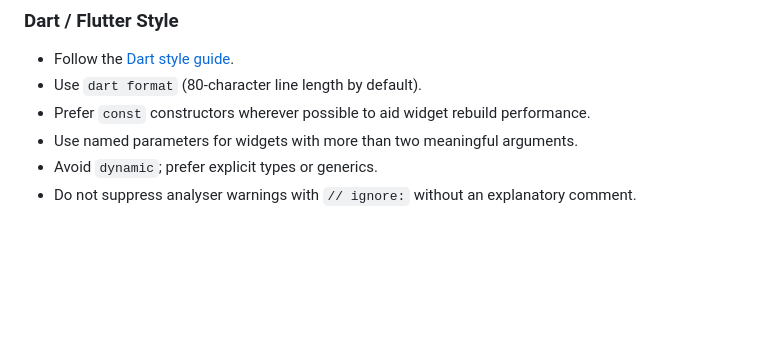
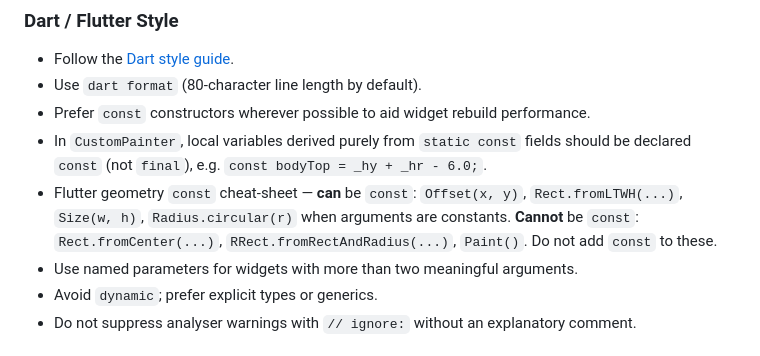
Before and after one commit to seasu/ConvictSix-Calisthenics-Tracker, a Markdown page: CLAUDE.md, the part around the change. GitHub-like rendering; blank space fills up the shorter version.

Commit message:
Document Flutter const constructor rules in CLAUDE.md
https://claude.ai/code/session_011ewWdb4xpSrYMBzKfdBqLT

```diff
--- a/CLAUDE.md
+++ b/CLAUDE.md
@@ -190,6 +190,8 @@ The build number (`+N`) always increments by 1 regardless of which part changed.
 - Follow the [Dart style guide](https://dart.dev/guides/language/effective-dart/style).
 - Use `dart format` (80-character line length by default).
 - Prefer `const` constructors wherever possible to aid widget rebuild performance.
+- In `CustomPainter`, local variables derived purely from `static const` fields should be declared `const` (not `final`), e.g. `const bodyTop = _hy + _hr - 6.0;`.
+- Flutter geometry `const` cheat-sheet — **can** be `const`: `Offset(x, y)`, `Rect.fromLTWH(...)`, `Size(w, h)`, `Radius.circular(r)` when arguments are constants. **Cannot** be `const`: `Rect.fromCenter(...)`, `RRect.fromRectAndRadius(...)`, `Paint()`. Do not add `const` to these.
 - Use named parameters for widgets with more than two meaningful arguments.
 - Avoid `dynamic`; prefer explicit types or generics.
 - Do not suppress analyser warnings with `// ignore:` without an explanatory comment.
```
